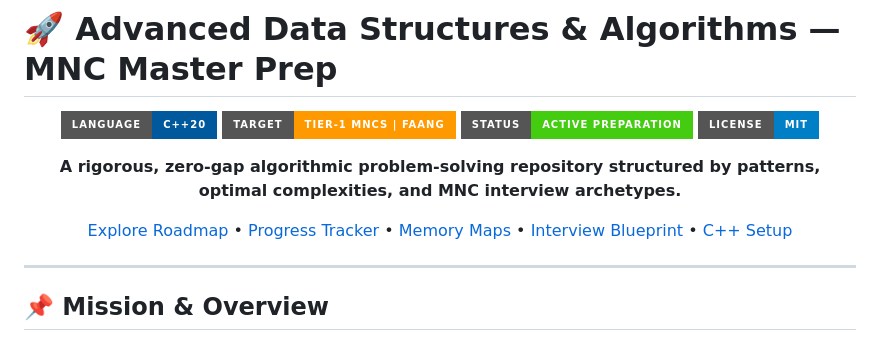
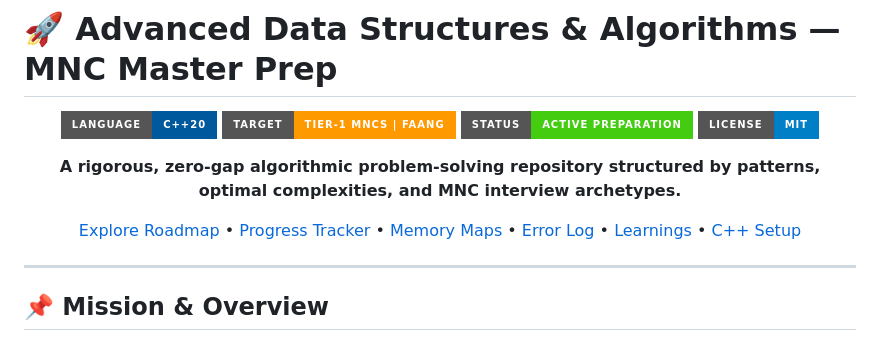
Before and after one commit to NithinPathikonda/ads_leetcode_cdforces, a Markdown page: README.md, the part around the change. Rendered like a GitHub page; badges without logos.

Commit message:
Add learnings and error logs tracking module

```diff
--- a/README.md
+++ b/README.md
@@ -9,7 +9,7 @@
 
 **A rigorous, zero-gap algorithmic problem-solving repository structured by patterns, optimal complexities, and MNC interview archetypes.**
 
-[Explore Roadmap](#-27-topic-master-curriculum) • [Progress Tracker](TRACKER.md) • [Memory Maps](MEMORY_MAPS.md) • [Interview Blueprint](#-5-step-interview-framework) • [C++ Setup](#-local-c-compilation)
+[Explore Roadmap](#-27-topic-master-curriculum) • [Progress Tracker](TRACKER.md) • [Memory Maps](MEMORY_MAPS.md) • [Error Log](learnings_and_error_logs/ERROR_LOG.md) • [Learnings](learnings_and_error_logs/CORE_LEARNINGS.md) • [C++ Setup](#-local-c-compilation)
 
 </div>
 
```
Also changed, not shown: learnings_and_error_logs/CORE_LEARNINGS.md (added, +32 -0 lines), learnings_and_error_logs/ERROR_LOG.md (added, +29 -0 lines).
